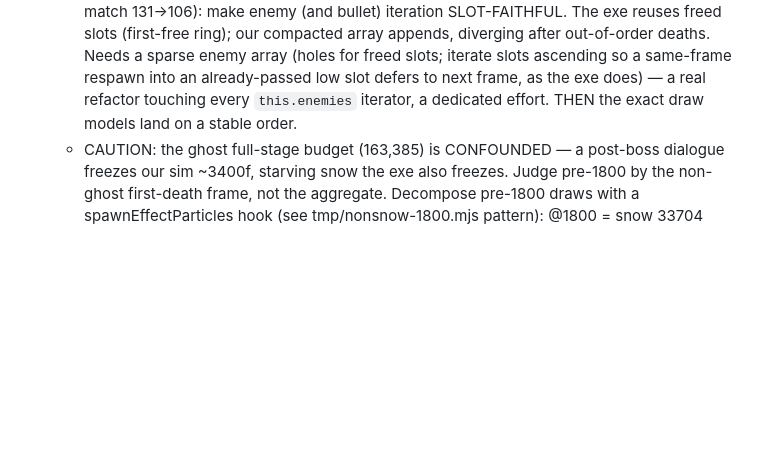
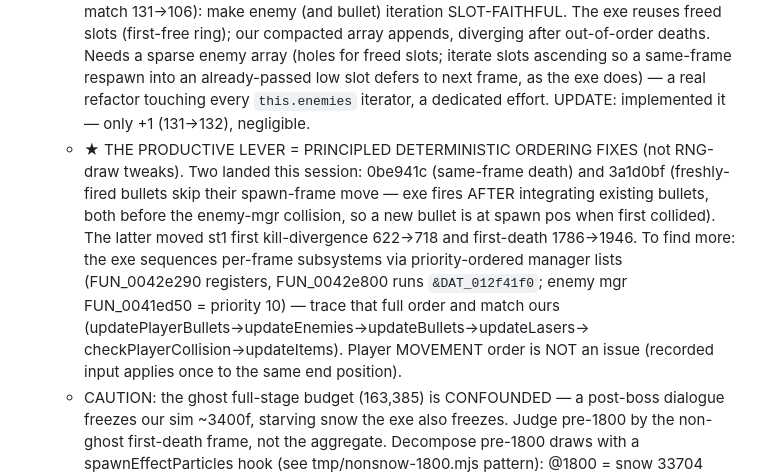
Before and after one commit to AgentMystia/th07_web, a Markdown page: AGENTS.md, the part around the change. Drawn GitHub-style; blank space fills up the shorter version.

Commit message:
docs: record fresh-bullet win + deterministic-ordering as the productive lever
Co-Authored-By: Claude Opus 4.8 (1M context) <noreply@anthropic.com>

```diff
--- a/AGENTS.md
+++ b/AGENTS.md
@@ -448,7 +448,19 @@ comparisons against real play).
     a sparse enemy array (holes for freed slots; iterate slots ascending so a
     same-frame respawn into an already-passed low slot defers to next frame, as
     the exe does) — a real refactor touching every `this.enemies` iterator, a
-    dedicated effort. THEN the exact draw models land on a stable order.
+    dedicated effort. UPDATE: implemented it — only +1 (131→132), negligible.
+  - ★ THE PRODUCTIVE LEVER = PRINCIPLED DETERMINISTIC ORDERING FIXES (not RNG-draw
+    tweaks). Two landed this session: 0be941c (same-frame death) and 3a1d0bf
+    (freshly-fired bullets skip their spawn-frame move — exe fires AFTER
+    integrating existing bullets, both before the enemy-mgr collision, so a new
+    bullet is at spawn pos when first collided). The latter moved st1 first
+    kill-divergence 622→718 and first-death 1786→1946. To find more: the exe
+    sequences per-frame subsystems via priority-ordered manager lists
+    (FUN_0042e290 registers, FUN_0042e800 runs `&DAT_012f41f0`; enemy mgr
+    FUN_0041ed50 = priority 10) — trace that full order and match ours
+    (updatePlayerBullets→updateEnemies→updateBullets→updateLasers→
+    checkPlayerCollision→updateItems). Player MOVEMENT order is NOT an issue
+    (recorded input applies once to the same end position).
   - CAUTION: the ghost full-stage budget (163,385) is CONFOUNDED — a post-boss
     dialogue freezes our sim ~3400f, starving snow the exe also freezes. Judge
     pre-1800 by the non-ghost first-death frame, not the aggregate. Decompose
```
